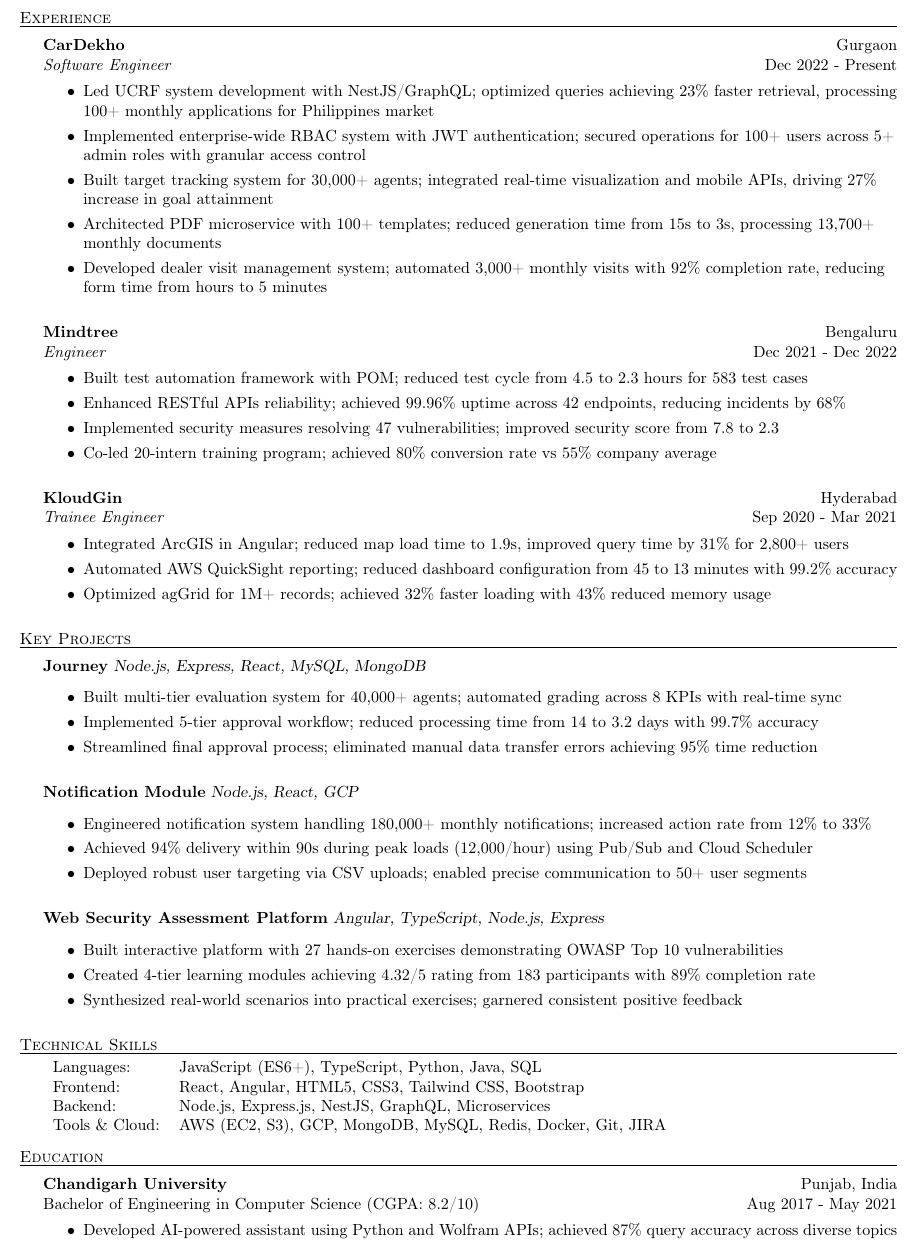
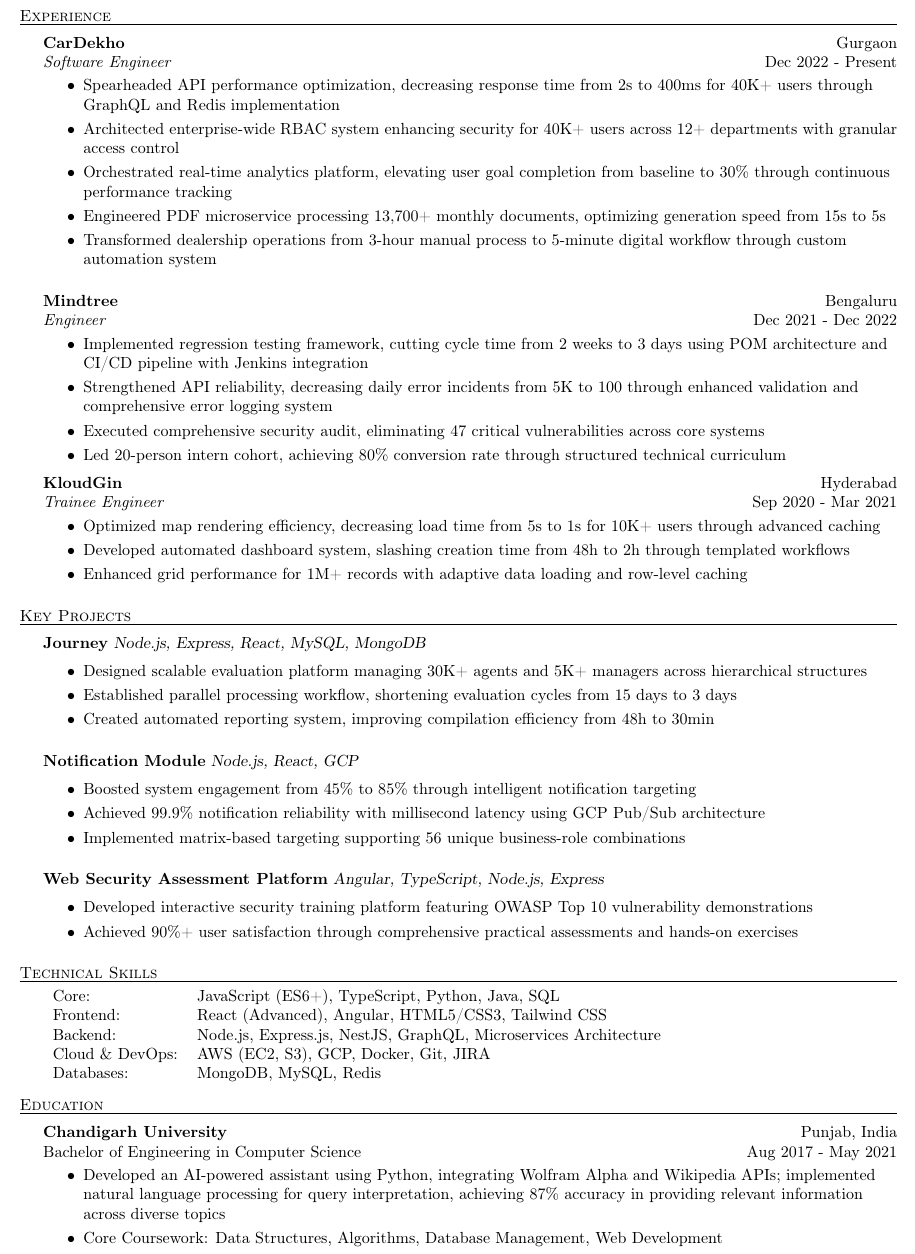
Before and after one commit to RakeshKumar132457/resume, a LaTeX CV (Rakesh_Kumar_Resume.tex): part of the page, cut so that both start at the same text. Compiled offline with pdfLaTeX.

Commit message:
Fixed the content and format

```diff
--- a/Rakesh_Kumar_Resume.tex
+++ b/Rakesh_Kumar_Resume.tex
@@ -50,11 +46,11 @@
 \textit{Software Engineer} \hfill Dec 2022 - Present\\
 \vspace{-1mm}
 \begin{itemize} \itemsep 0pt
-    \item Led UCRF system development with NestJS/GraphQL; optimized queries achieving 23\% faster retrieval, processing 100+ monthly applications for Philippines market
-    \item Implemented enterprise-wide RBAC system with JWT authentication; secured operations for 100+ users across 5+ admin roles with granular access control
-    \item Built target tracking system for 30,000+ agents; integrated real-time visualization and mobile APIs, driving 27\% increase in goal attainment
-    \item Architected PDF microservice with 100+ templates; reduced generation time from 15s to 3s, processing 13,700+ monthly documents
-    \item Developed dealer visit management system; automated 3,000+ monthly visits with 92\% completion rate, reducing form time from hours to 5 minutes
+    \item Spearheaded API performance optimization, decreasing response time from 2s to 400ms for 40K+ users through GraphQL and Redis implementation
+    \item Architected enterprise-wide RBAC system enhancing security for 40K+ users across 12+ departments with granular access control
+    \item Orchestrated real-time analytics platform, elevating user goal completion from baseline to 30\% through continuous performance tracking
+    \item Engineered PDF microservice processing 13,700+ monthly documents, optimizing generation speed from 15s to 5s
+    \item Transformed dealership operations from 3-hour manual process to 5-minute digital workflow through custom automation system
 \end{itemize}
 \vspace{3mm}
 
@@ -62,20 +58,19 @@
 \textit{Engineer} \hfill Dec 2021 - Dec 2022\\
 \vspace{-1mm}
 \begin{itemize} \itemsep 0pt
-    \item Built test automation framework with POM; reduced test cycle from 4.5 to 2.3 hours for 583 test cases
-    \item Enhanced RESTful APIs reliability; achieved 99.96\% uptime across 42 endpoints, reducing incidents by 68\%
-    \item Implemented security measures resolving 47 vulnerabilities; improved security score from 7.8 to 2.3
-    \item Co-led 20-intern training program; achieved 80\% conversion rate vs 55\% company average
+    \item Implemented regression testing framework, cutting cycle time from 2 weeks to 3 days using POM architecture and CI/CD pipeline with Jenkins integration
+    \item Strengthened API reliability, decreasing daily error incidents from 5K to 100 through enhanced validation and comprehensive error logging system
+    \item Executed comprehensive security audit, eliminating 47 critical vulnerabilities across core systems
+    \item Led 20-person intern cohort, achieving 80\% conversion rate through structured technical curriculum
 \end{itemize}
-\vspace{3mm}
 
 \textbf{KloudGin} \hfill Hyderabad\\
 \textit{Trainee Engineer} \hfill Sep 2020 - Mar 2021\\
 \vspace{-1mm}
 \begin{itemize} \itemsep 0pt
-    \item Integrated ArcGIS in Angular; reduced map load time to 1.9s, improved query time by 31\% for 2,800+ users
-    \item Automated AWS QuickSight reporting; reduced dashboard configuration from 45 to 13 minutes with 99.2\% accuracy
-    \item Optimized agGrid for 1M+ records; achieved 32\% faster loading with 43\% reduced memory usage
+    \item Optimized map rendering efficiency, decreasing load time from 5s to 1s for 10K+ users through advanced caching
+    \item Developed automated dashboard system, slashing creation time from 48h to 2h through templated workflows
+    \item Enhanced grid performance for 1M+ records with adaptive data loading and row-level caching
 \end{itemize}
 \vspace{3mm}
 
@@ -83,45 +78,46 @@
 \vspace{1mm}
 {\textbf{Journey}} {\sl Node.js, Express, React, MySQL, MongoDB} \\
 \begin{itemize} \itemsep 0pt
-    \item Built multi-tier evaluation system for 40,000+ agents; automated grading across 8 KPIs with real-time sync
-    \item Implemented 5-tier approval workflow; reduced processing time from 14 to 3.2 days with 99.7\% accuracy
-    \item Streamlined final approval process; eliminated manual data transfer errors achieving 95\% time reduction
+    \item Designed scalable evaluation platform managing 30K+ agents and 5K+ managers across hierarchical structures
+    \item Established parallel processing workflow, shortening evaluation cycles from 15 days to 3 days
+    \item Created automated reporting system, improving compilation efficiency from 48h to 30min
 \end{itemize}
 \vspace{3mm}
 
 {\textbf{Notification Module}} {\sl Node.js, React, GCP} \\
 \begin{itemize} \itemsep 0pt
-    \item Engineered notification system handling 180,000+ monthly notifications; increased action rate from 12\% to 33\%
-    \item Achieved 94\% delivery within 90s during peak loads (12,000/hour) using Pub/Sub and Cloud Scheduler
-    \item Deployed robust user targeting via CSV uploads; enabled precise communication to 50+ user segments
+    \item Boosted system engagement from 45\% to 85\% through intelligent notification targeting
+    \item Achieved 99.9\% notification reliability with millisecond latency using GCP Pub/Sub architecture
+    \item Implemented matrix-based targeting supporting 56 unique business-role combinations
 \end{itemize}
 \vspace{3mm}
 
 {\textbf{Web Security Assessment Platform}} {\sl Angular, TypeScript, Node.js, Express} \\
 \begin{itemize} \itemsep 0pt
-    \item Built interactive platform with 27 hands-on exercises demonstrating OWASP Top 10 vulnerabilities
-    \item Created 4-tier learning modules achieving 4.32/5 rating from 183 participants with 89\% completion rate
-    \item Synthesized real-world scenarios into practical exercises; garnered consistent positive feedback
+    \item Developed interactive security training platform featuring OWASP Top 10 vulnerability demonstrations
+    \item Achieved 90\%+ user satisfaction through comprehensive practical assessments and hands-on exercises
 \end{itemize}
 \vspace{3mm}
 
 \header{Technical Skills}
 \vspace{1mm}
 \begin{tabular}{ l p{5.9in} }
-    Languages:      & JavaScript (ES6+), TypeScript, Python, Java, SQL             \\
-    Frontend:       & React, Angular, HTML5, CSS3, Tailwind CSS, Bootstrap         \\
-    Backend:        & Node.js, Express.js, NestJS, GraphQL, Microservices          \\
-    Tools \& Cloud: & AWS (EC2, S3), GCP, MongoDB, MySQL, Redis, Docker, Git, JIRA
+    Core:            & JavaScript (ES6+), TypeScript, Python, Java, SQL                 \\
+    Frontend:        & React (Advanced), Angular, HTML5/CSS3, Tailwind CSS              \\
+    Backend:         & Node.js, Express.js, NestJS, GraphQL, Microservices Architecture \\
+    Cloud \& DevOps: & AWS (EC2, S3), GCP, Docker, Git, JIRA                            \\
+    Databases:       & MongoDB, MySQL, Redis
 \end{tabular}
 \vspace{3mm}
 
 \header{Education}
 \vspace{1mm}
 \textbf{Chandigarh University} \hfill Punjab, India\\
-Bachelor of Engineering in Computer Science (CGPA: 8.2/10) \hfill Aug 2017 - May 2021\\
+Bachelor of Engineering in Computer Science\hfill Aug 2017 - May 2021\\
 \vspace{-1mm}
 \begin{itemize} \itemsep 0pt
-    \item Developed AI-powered assistant using Python and Wolfram APIs; achieved 87\% query accuracy across diverse topics
+    \item Developed an AI-powered assistant using Python, integrating Wolfram Alpha and Wikipedia APIs; implemented natural language processing for query interpretation, achieving 87\% accuracy in providing relevant information across diverse topics
+    \item Core Coursework: Data Structures, Algorithms, Database Management, Web Development
 \end{itemize}
 
 \end{document}
```
Also changed, not shown: Rakesh_Kumar_Resume.pdf, Rakesh_Kumar_Resume.tex (4 more changed lines).
